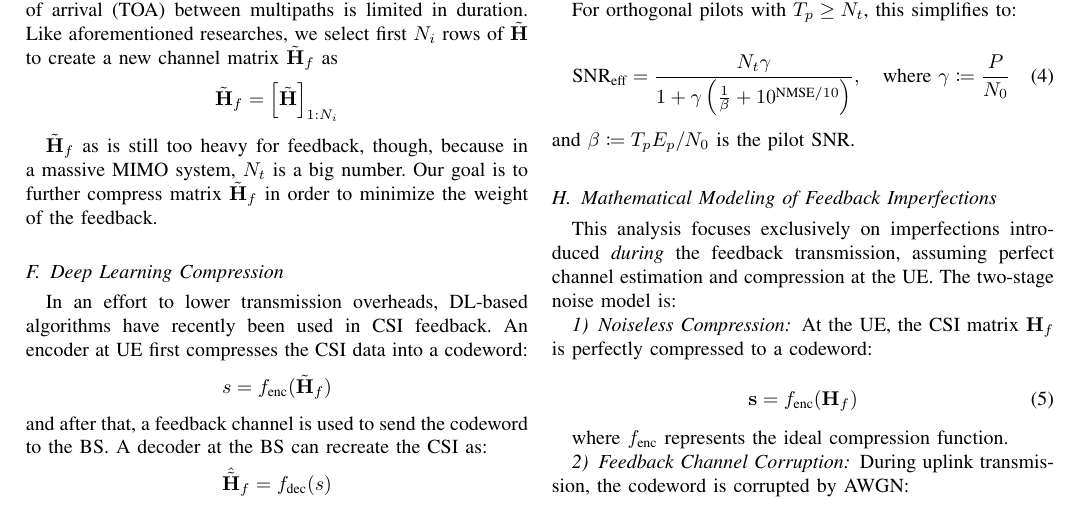
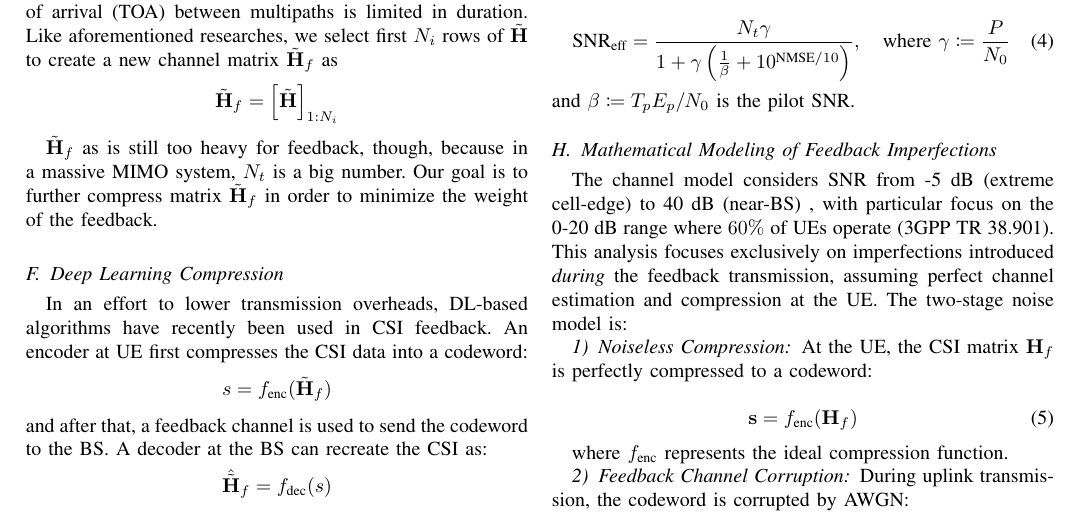
Before and after one commit to FardadAnsari/Paper-revision, a LaTeX paper (Revise-version.tex): part of page 5 of 12, cut so that both start at the same text. Compiled offline with pdfLaTeX.

Commit message:
txs auto checkin

```diff
--- a/Revise-version.tex
+++ b/Revise-version.tex
@@ -287,7 +287,7 @@ For orthogonal pilots with $T_p \geq N_t$, this simplifies to:
 
 \subsection{Mathematical Modeling of Feedback Imperfections}
 \label{subsec:feedback_noise}
-
+The channel model considers SNR from -5 dB (extreme cell-edge) to 40 dB (near-BS) , with particular focus on the 0-20 dB range where $60\%$ of UEs operate (3GPP TR 38.901).
 This analysis focuses exclusively on imperfections introduced \textit{during} the feedback transmission, assuming perfect channel estimation and compression at the UE. The two-stage noise model is:
 
 \subsubsection{Noiseless Compression}
```
